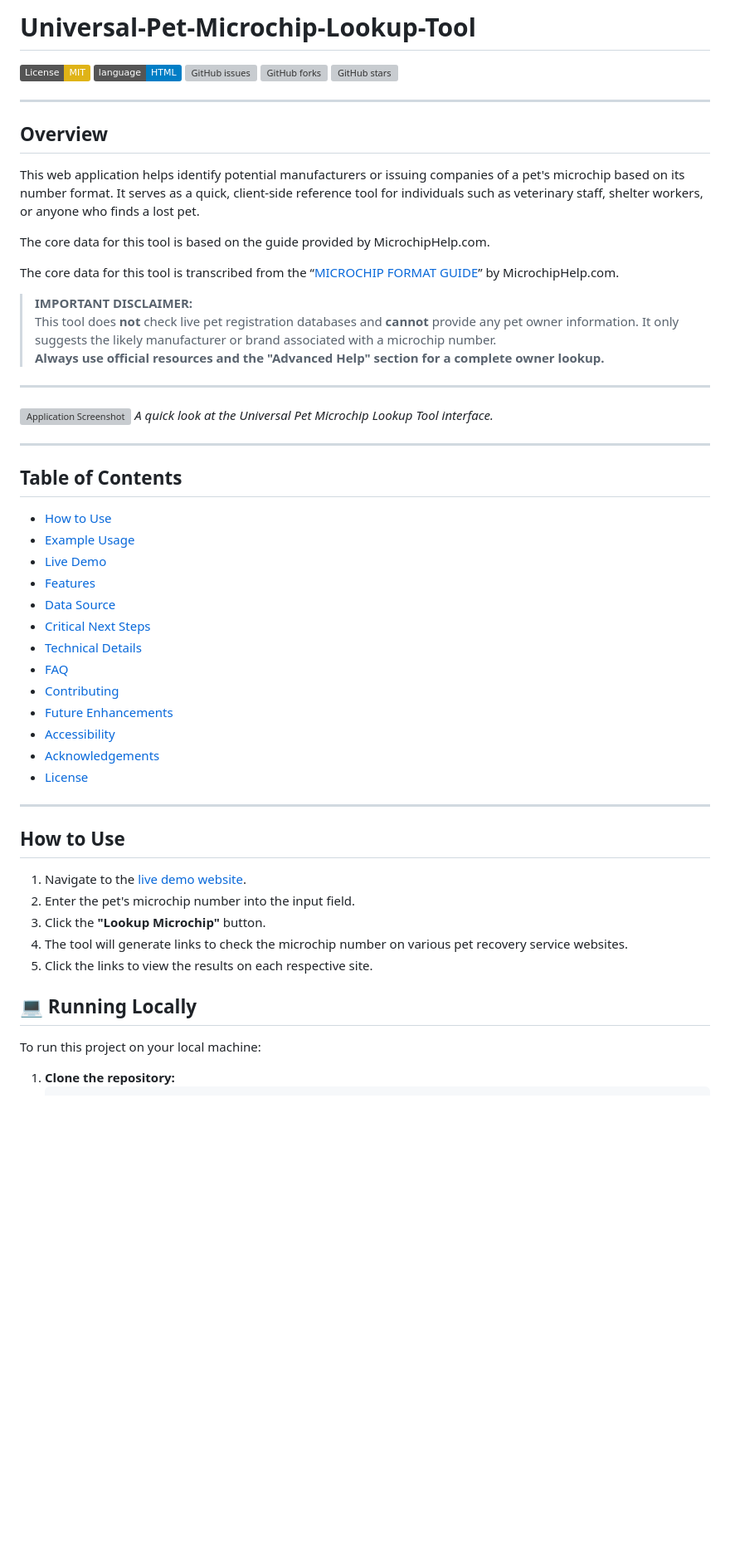
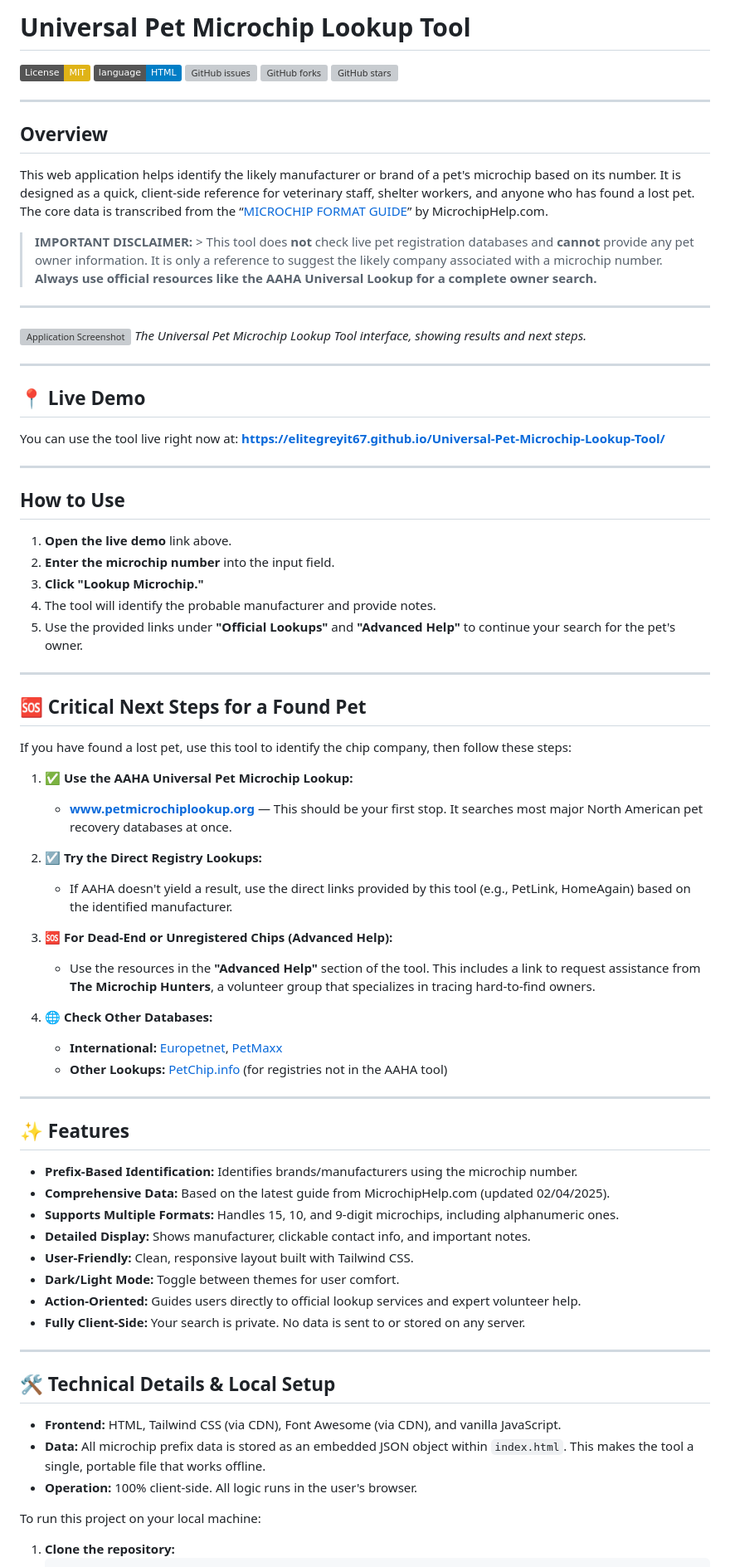
Before and after one commit to EliteGreyIT67/Universal-Pet-Microchip-Lookup-Tool, a Markdown page: README.md, the part around one of its changes. Shown at 83% size. Drawn GitHub-style; badges without logos; blank space fills up the shorter version; grey boxes are pictures that could not be loaded.

```diff
--- a/README.md
+++ b/README.md
@@ -1,2 +1,2 @@
-# Universal-Pet-Microchip-Lookup-Tool
+# Universal Pet Microchip Lookup Tool
 
@@ -10,50 +10,72 @@
 
 ## Overview
 
-This web application helps identify potential manufacturers or issuing companies of a pet's microchip based on its number format. It serves as a quick, client-side reference tool for individuals such as veterinary staff, shelter workers, or anyone who finds a lost pet.
+This web application helps identify the likely manufacturer or brand of a pet's microchip based on its number. It is designed as a quick, client-side reference for veterinary staff, shelter workers, and anyone who has found a lost pet. The core data is transcribed from the “[MICROCHIP FORMAT GUIDE](https://www.microchiphelp.com/uploads/9/9/7/3/9973230/format_03-29-2025.pdf)” by MicrochipHelp.com.
 
-The core data for this tool is based on the guide provided by MicrochipHelp.com.
-
-The core data for this tool is transcribed from the “[MICROCHIP FORMAT GUIDE](https://www.microchiphelp.com/uploads/9/9/7/3/9973230/format_03-29-2025.pdf)” by MicrochipHelp.com.
-
-> **IMPORTANT DISCLAIMER:**
-> This tool does **not** check live pet registration databases and **cannot** provide any pet owner information. It only suggests the likely manufacturer or brand associated with a microchip number.
-> **Always use official resources and the "Advanced Help" section for a complete owner lookup.**
+> **IMPORTANT DISCLAIMER:** > This tool does **not** check live pet registration databases and **cannot** provide any pet owner information. It is only a reference to suggest the likely company associated with a microchip number.
+> **Always use official resources like the AAHA Universal Lookup for a complete owner search.**
 
 ---
 
 ![Application Screenshot](https://imgur.com/79HgsZO.png)
-*A quick look at the Universal Pet Microchip Lookup Tool interface.*
+*The Universal Pet Microchip Lookup Tool interface, showing results and next steps.*
 
 ---
 
-## Table of Contents
+## 📍 Live Demo
 
-- [How to Use](#how-to-use)
-- [Example Usage](#example-usage)
-- [Live Demo](#live-demo)
-- [Features](#features)
-- [Data Source](#data-source)
-- [Critical Next Steps](#critical-next-steps)
-- [Technical Details](#technical-details)
-- [FAQ](#faq)
-- [Contributing](#contributing)
-- [Future Enhancements](#future-enhancements)
-- [Accessibility](#accessibility)
-- [Acknowledgements](#acknowledgements)
-- [License](#license)
+You can use the tool live right now at:
+**[https://elitegreyit67.github.io/Universal-Pet-Microchip-Lookup-Tool/](https://elitegreyit67.github.io/Universal-Pet-Microchip-Lookup-Tool/)**
 
 ---
 
 ## How to Use
 
-1.  Navigate to the [live demo website](https://elitegreyit67.github.io/Universal-Pet-Microchip-Lookup-Tool/).
-2.  Enter the pet's microchip number into the input field.
-3.  Click the **"Lookup Microchip"** button.
-4.  The tool will generate links to check the microchip number on various pet recovery service websites.
-5.  Click the links to view the results on each respective site.
+1.  **Open the live demo** link above.
+2.  **Enter the microchip number** into the input field.
+3.  **Click "Lookup Microchip."**
+4.  The tool will identify the probable manufacturer and provide notes.
+5.  Use the provided links under **"Official Lookups"** and **"Advanced Help"** to continue your search for the pet's owner.
 
-## 💻 Running Locally
+---
+
+## 🆘 Critical Next Steps for a Found Pet
+
+If you have found a lost pet, use this tool to identify the chip company, then follow these steps:
+
+1.  ✅ **Use the AAHA Universal Pet Microchip Lookup:**
+    * [**www.petmicrochiplookup.org**](https://www.petmicrochiplookup.org) — This should be your first stop. It searches most major North American pet recovery databases at once.
+
+2.  ☑️ **Try the Direct Registry Lookups:**
+    * If AAHA doesn't yield a result, use the direct links provided by this tool (e.g., PetLink, HomeAgain) based on the identified manufacturer.
+
+3.  🆘 **For Dead-End or Unregistered Chips (Advanced Help):**
+    * Use the resources in the **"Advanced Help"** section of the tool. This includes a link to request assistance from **The Microchip Hunters**, a volunteer group that specializes in tracing hard-to-find owners.
+
+4.  🌐 **Check Other Databases:**
+    * **International:** [Europetnet](https://www.europetnet.com), [PetMaxx](https://www.petmaxx.com)
+    * **Other Lookups:** [PetChip.info](https://www.petchip.info) (for registries not in the AAHA tool)
+
+---
+
+## ✨ Features
+
+- **Prefix-Based Identification:** Identifies brands/manufacturers using the microchip number.
+- **Comprehensive Data:** Based on the latest guide from MicrochipHelp.com (updated 02/04/2025).
+- **Supports Multiple Formats:** Handles 15, 10, and 9-digit microchips, including alphanumeric ones.
+- **Detailed Display:** Shows manufacturer, clickable contact info, and important notes.
+- **User-Friendly:** Clean, responsive layout built with Tailwind CSS.
+- **Dark/Light Mode:** Toggle between themes for user comfort.
+- **Action-Oriented:** Guides users directly to official lookup services and expert volunteer help.
+- **Fully Client-Side:** Your search is private. No data is sent to or stored on any server.
+
+---
+
+## 🛠️ Technical Details & Local Setup
+
+- **Frontend:** HTML, Tailwind CSS (via CDN), Font Awesome (via CDN), and vanilla JavaScript.
+- **Data:** All microchip prefix data is stored as an embedded JSON object within `index.html`. This makes the tool a single, portable file that works offline.
+- **Operation:** 100% client-side. All logic runs in the user's browser.
 
 To run this project on your local machine:
 
```
Also changed, not shown: other parts of README.md (+28 -126 lines).
